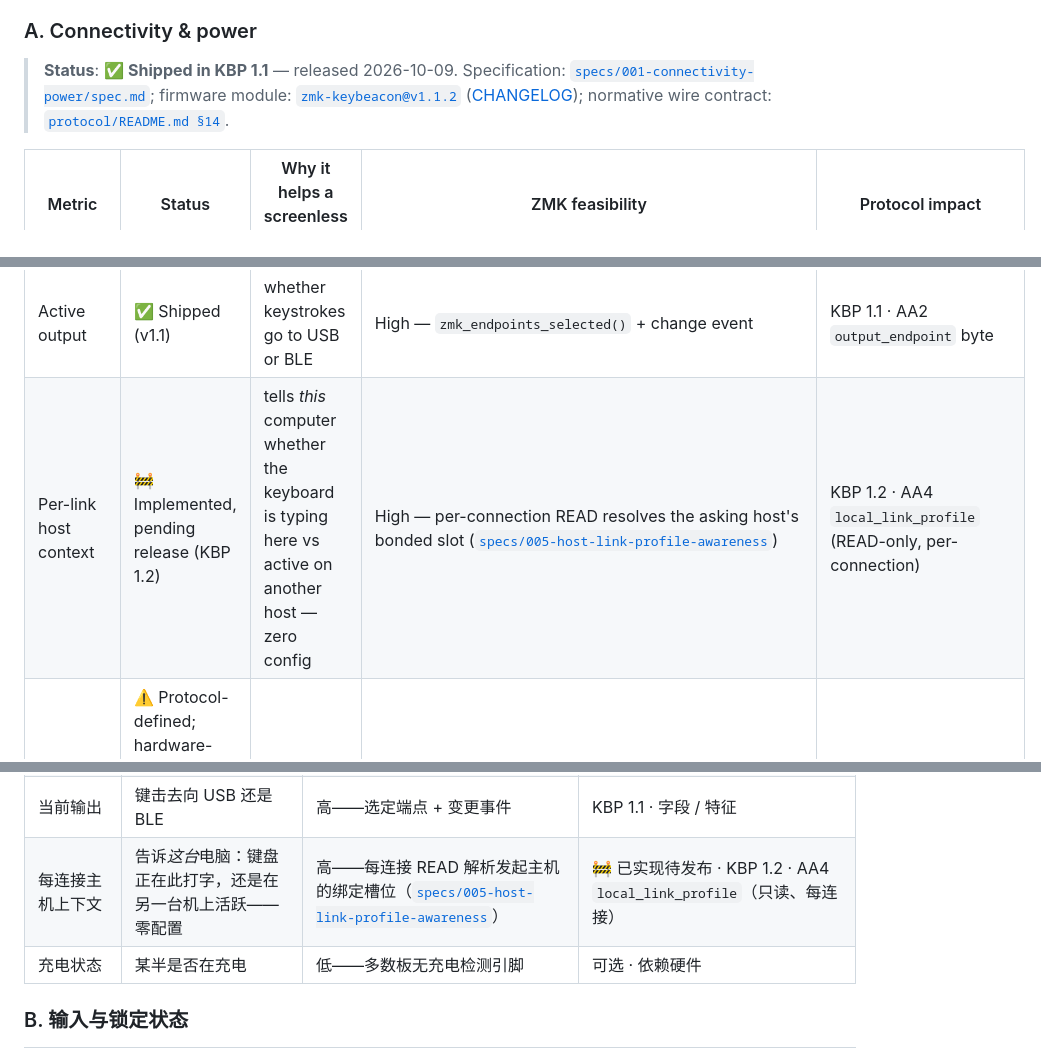
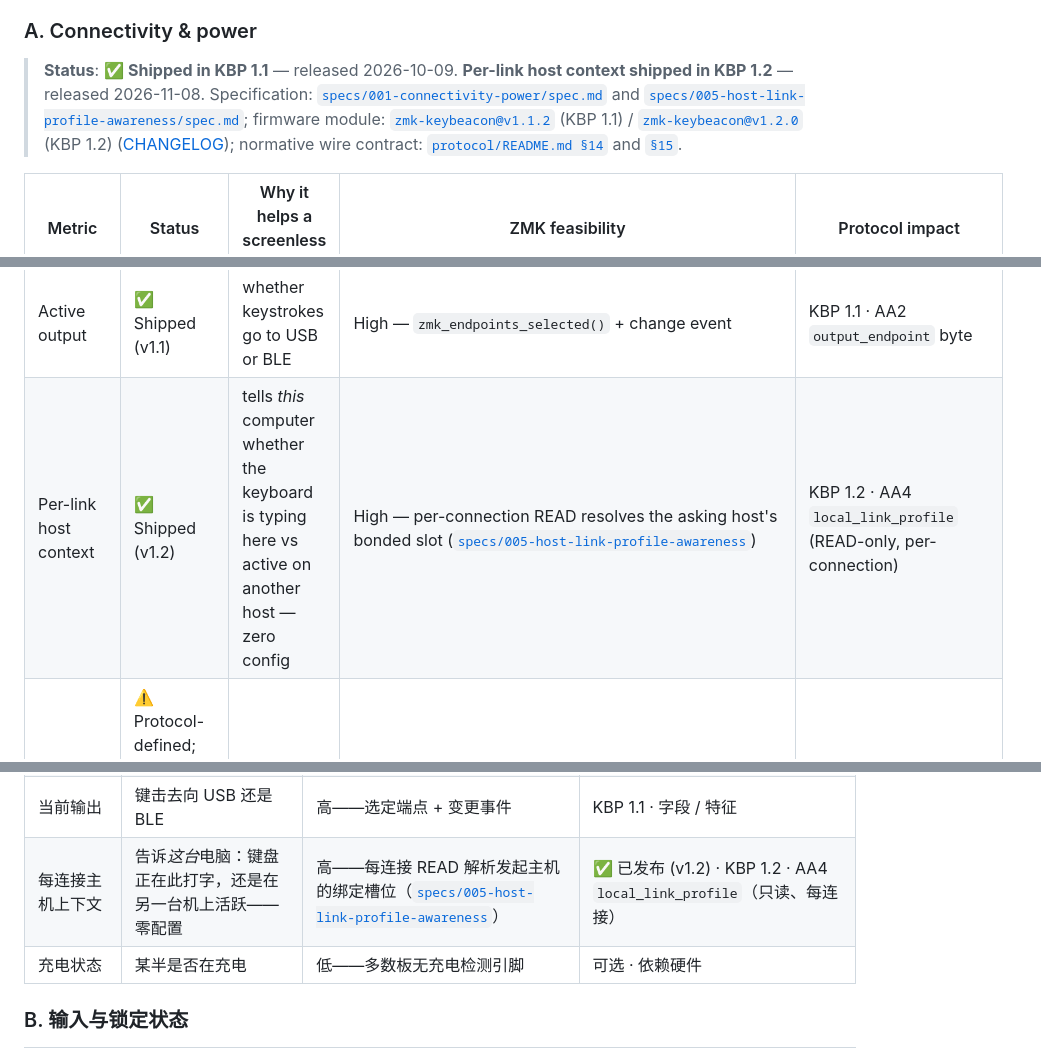
Before and after one commit to ykiewang/keybeacon, a Markdown page: README.md, 3 parts joined by grey strips. Rendered like a GitHub page.

```diff
--- a/README.md
+++ b/README.md
@@ -63,11 +63,14 @@ spec time. These are candidates, not commitments.
 
 ### A. Connectivity & power
 
-> **Status**: ✅ **Shipped in KBP 1.1** — released 2026-10-09.
-> Specification: [`specs/001-connectivity-power/spec.md`](specs/001-connectivity-power/spec.md);
+> **Status**: ✅ **Shipped in KBP 1.1** — released 2026-10-09. **Per-link host context shipped in KBP 1.2** — released 2026-11-08.
+> Specification: [`specs/001-connectivity-power/spec.md`](specs/001-connectivity-power/spec.md)
+> and [`specs/005-host-link-profile-awareness/spec.md`](specs/005-host-link-profile-awareness/spec.md);
 > firmware module: [`zmk-keybeacon@v1.1.2`](https://github.com/ykiewang/zmk-keybeacon/releases/tag/v1.1.2)
+> (KBP 1.1) / [`zmk-keybeacon@v1.2.0`](https://github.com/ykiewang/zmk-keybeacon/releases/tag/v1.2.0) (KBP 1.2)
 > ([CHANGELOG](https://github.com/ykiewang/zmk-keybeacon/blob/main/CHANGELOG.md));
-> normative wire contract: [`protocol/README.md §14`](protocol/README.md#14-kbp-11-connectivity--power-optional).
+> normative wire contract: [`protocol/README.md §14`](protocol/README.md#14-kbp-11-connectivity--power-optional)
+> and [`§15`](protocol/README.md#15-kbp-12-per-link-host-context-optional).
 
 | Metric | Status | Why it helps a screenless split | ZMK feasibility | Protocol impact |
 |--------|--------|---------------------------------|-----------------|-----------------|
@@ -76,7 +79,7 @@ spec time. These are candidates, not commitments.
 | Per-half link status | ✅ Shipped (v1.1) | a split half dropping offline is visible at a glance | High — proxied via `zmk_peripheral_battery_state_changed` + 75 s TTL (ZMK does not expose a central-side split-link API at commit `6b44d33d`) | KBP 1.1 · AA2 `split_flags` bits 0–1 |
 | Per-half battery | ✅ Shipped (v1.1) | know which half to charge | High — battery + peripheral-battery events (requires `CONFIG_ZMK_SPLIT_BLE_CENTRAL_BATTERY_LEVEL_FETCHING=y`) | KBP 1.1 · AA3 payload `[0]` / `[1]` |
 | Active output | ✅ Shipped (v1.1) | whether keystrokes go to USB or BLE | High — `zmk_endpoints_selected()` + change event | KBP 1.1 · AA2 `output_endpoint` byte |
-| Per-link host context | 🚧 Implemented, pending release (KBP 1.2) | tells *this* computer whether the keyboard is typing here vs active on another host — zero config | High — per-connection READ resolves the asking host's bonded slot ([`specs/005-host-link-profile-awareness`](specs/005-host-link-profile-awareness/spec.md)) | KBP 1.2 · AA4 `local_link_profile` (READ-only, per-connection) |
+| Per-link host context | ✅ Shipped (v1.2) | tells *this* computer whether the keyboard is typing here vs active on another host — zero config | High — per-connection READ resolves the asking host's bonded slot ([`specs/005-host-link-profile-awareness`](specs/005-host-link-profile-awareness/spec.md)) | KBP 1.2 · AA4 `local_link_profile` (READ-only, per-connection) |
 | Charging status | ⚠️ Protocol-defined; hardware-dependent (corne lacks a charge-detect GPIO, so capability bits 5–6 stay `0`) | whether a half is charging | Low — most boards lack a charge-detect pin | KBP 1.1 · AA2 `charging_flags` bits 0–1 (opt-in via capability bits) |
 
 ### B. Input & lock state
@@ -267,7 +272,7 @@ KeyBeacon 的下一步走向——一份面向无屏(尤其是无线分体)键
 | 左右半连接状态 | 分体某半掉线一眼可见 | 高——central 侧 peripheral 状态事件 | KBP 1.1 · 新增特征 |
 | 每半电量 | 知道该充哪一半 | 高——battery + peripheral battery 事件 | KBP 1.1 · 新增特征 |
 | 当前输出 | 键击去向 USB 还是 BLE | 高——选定端点 + 变更事件 | KBP 1.1 · 字段 / 特征 |
-| 每连接主机上下文 | 告诉*这台*电脑：键盘正在此打字，还是在另一台机上活跃——零配置 | 高——每连接 READ 解析发起主机的绑定槽位（[`specs/005-host-link-profile-awareness`](specs/005-host-link-profile-awareness/spec.md)） | 🚧 已实现待发布 · KBP 1.2 · AA4 `local_link_profile`（只读、每连接） |
+| 每连接主机上下文 | 告诉*这台*电脑：键盘正在此打字，还是在另一台机上活跃——零配置 | 高——每连接 READ 解析发起主机的绑定槽位（[`specs/005-host-link-profile-awareness`](specs/005-host-link-profile-awareness/spec.md)） | ✅ 已发布 (v1.2) · KBP 1.2 · AA4 `local_link_profile`（只读、每连接） |
 | 充电状态 | 某半是否在充电 | 低——多数板无充电检测引脚 | 可选 · 依赖硬件 |
 
 ### B. 输入与锁定状态
```
Also changed, not shown: other parts of README.md (+5 -3 lines).
